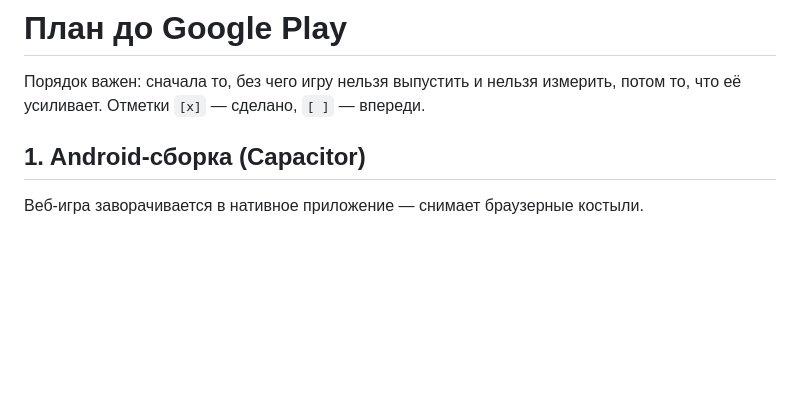
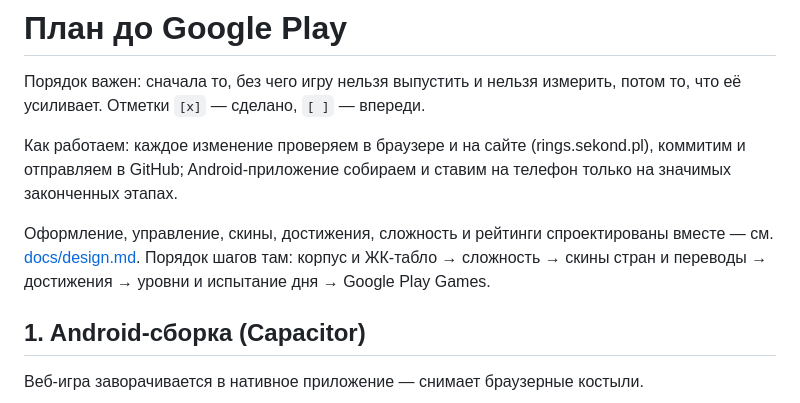
Before and after one commit to 890su/water_rings, a Markdown page: ROADMAP.md, the part around the change. GitHub-like rendering; blank space fills up the shorter version.

Commit message:
План оформления: корпус, ЖК-табло, скины по странам, достижения, сложность, рейтинги
Co-Authored-By: Claude Opus 5.5 <noreply@anthropic.com>

```diff
--- a/ROADMAP.md
+++ b/ROADMAP.md
@@ -2,6 +2,10 @@
 
 Порядок важен: сначала то, без чего игру нельзя выпустить и нельзя измерить, потом то, что её усиливает.
 Отметки `[x]` — сделано, `[ ]` — впереди.
+
+Как работаем: каждое изменение проверяем в браузере и на сайте (rings.sekond.pl), коммитим и отправляем в GitHub; Android-приложение собираем и ставим на телефон только на значимых законченных этапах.
+
+Оформление, управление, скины, достижения, сложность и рейтинги спроектированы вместе — см. [docs/design.md](docs/design.md). Порядок шагов там: корпус и ЖК-табло → сложность → скины стран и переводы → достижения → уровни и испытание дня → Google Play Games.
 
 ## 1. Android-сборка (Capacitor)
 
```
Also changed, not shown: docs/design.md (added, +165 -0 lines).
